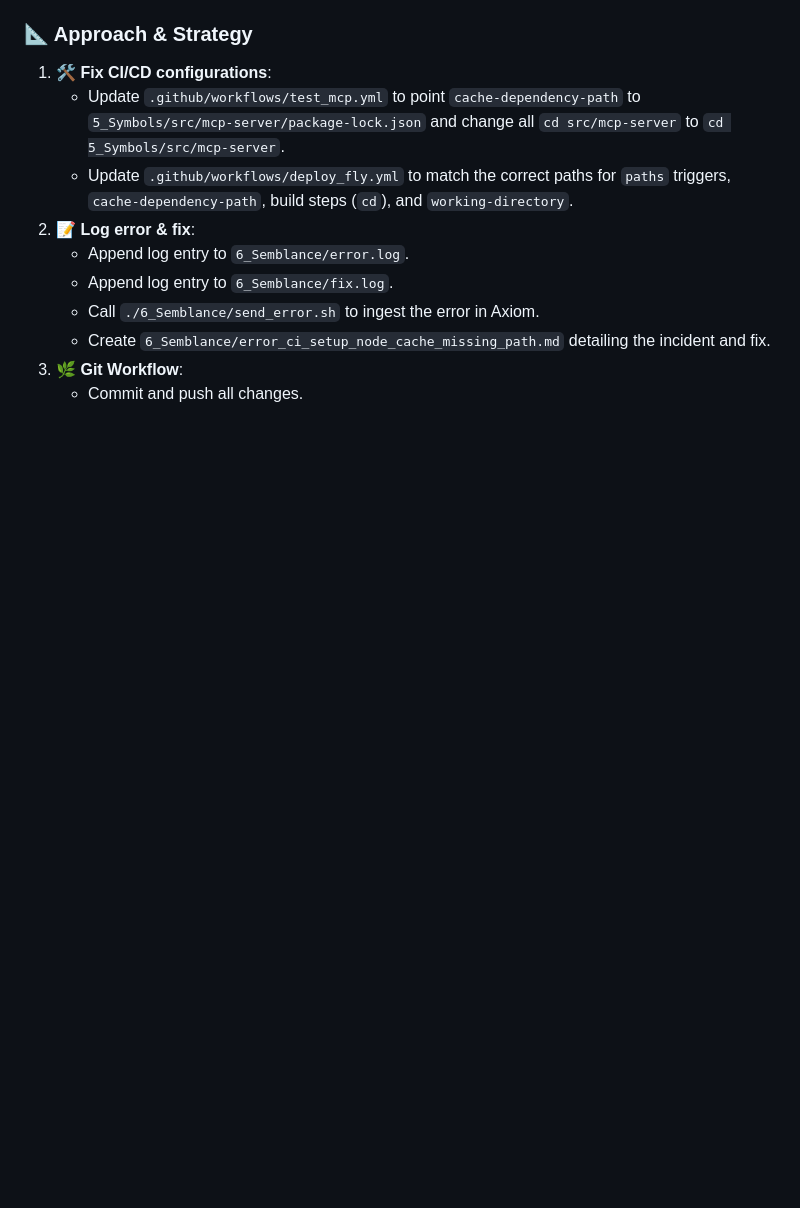
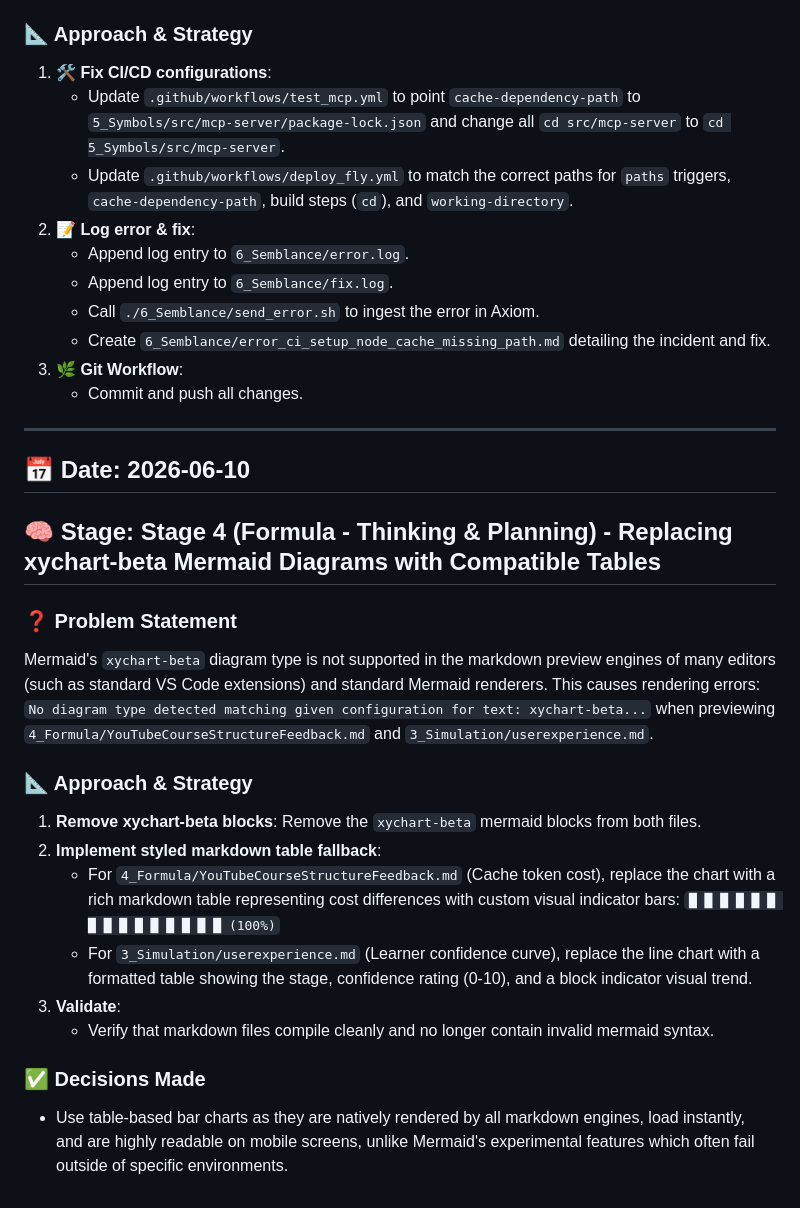
Before and after one commit to rifaterdemsahin/claude-architect-certification, a Markdown page: 4_Formula/llm_thinking_log.md, the part around the change. GitHub-like rendering; blank space fills up the shorter version.

```diff
--- a/4_Formula/llm_thinking_log.md
+++ b/4_Formula/llm_thinking_log.md
@@ -366,3 +366,23 @@ This was caused by `setup-node` trying to resolve `./src/mcp-server/package-lock
    - Create `6_Semblance/error_ci_setup_node_cache_missing_path.md` detailing the incident and fix.
 3. **🌿 Git Workflow**:
    - Commit and push all changes.
+
+---
+
+## 📅 Date: 2026-06-10
+## 🧠 Stage: Stage 4 (Formula - Thinking & Planning) - Replacing xychart-beta Mermaid Diagrams with Compatible Tables
+
+### ❓ Problem Statement
+Mermaid's `xychart-beta` diagram type is not supported in the markdown preview engines of many editors (such as standard VS Code extensions) and standard Mermaid renderers. This causes rendering errors: `No diagram type detected matching given configuration for text: xychart-beta...` when previewing `4_Formula/YouTubeCourseStructureFeedback.md` and `3_Simulation/userexperience.md`.
+
+### 📐 Approach & Strategy
+1. **Remove xychart-beta blocks**: Remove the `xychart-beta` mermaid blocks from both files.
+2. **Implement styled markdown table fallback**:
+   - For `4_Formula/YouTubeCourseStructureFeedback.md` (Cache token cost), replace the chart with a rich markdown table representing cost differences with custom visual indicator bars:
+     `█ █ █ █ █ █ █ █ █ █ █ █ █ █ █ (100%)`
+   - For `3_Simulation/userexperience.md` (Learner confidence curve), replace the line chart with a formatted table showing the stage, confidence rating (0-10), and a block indicator visual trend.
+3. **Validate**:
+   - Verify that markdown files compile cleanly and no longer contain invalid mermaid syntax.
+
+### ✅ Decisions Made
+- Use table-based bar charts as they are natively rendered by all markdown engines, load instantly, and are highly readable on mobile screens, unlike Mermaid's experimental features which often fail outside of specific environments.
```
Also changed, not shown: 3_Simulation/userexperience.md (+11 -9 lines), 4_Formula/YouTubeCourseStructureFeedback.md (+5 -7 lines).
